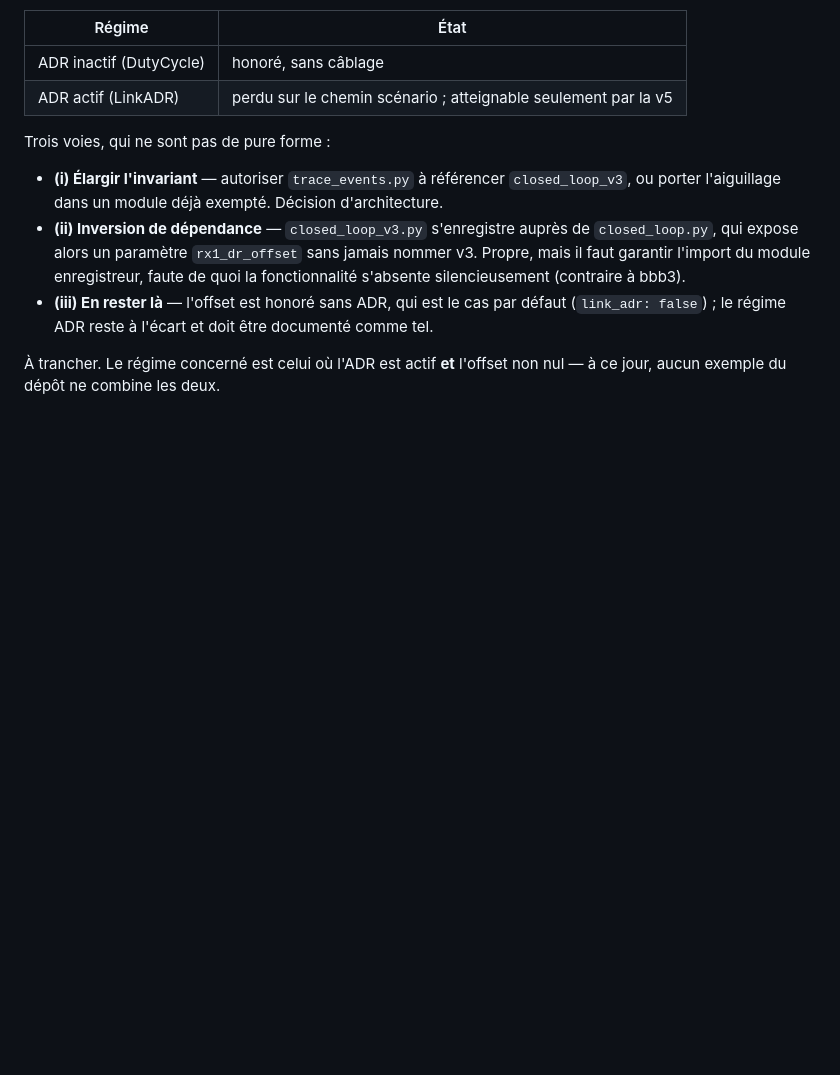
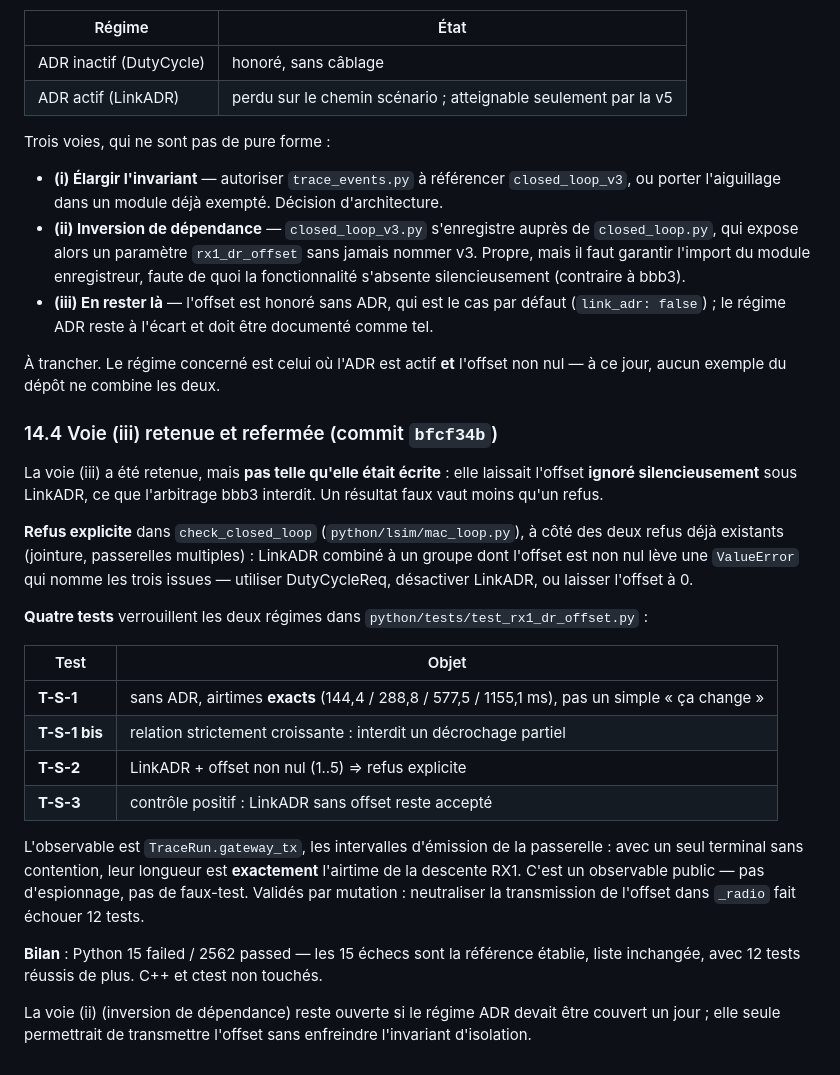
Before and after one commit to youngmoney2001/simulateur-de-reseau-lorawan, a Markdown page: docs/I5_C_RX1_DROFFSET.md, the part around the change. GitHub-like rendering; blank space fills up the shorter version.

Commit message:
I5-c : documenter la cloture de la voie (iii) (§14.4) — refus explicite et tests des deux regimes
Co-authored-by: arena-agent <297053741+arena-agent@users.noreply.github.com>

```diff
--- a/docs/I5_C_RX1_DROFFSET.md
+++ b/docs/I5_C_RX1_DROFFSET.md
@@ -620,3 +620,33 @@ Trois voies, qui ne sont pas de pure forme :
 
 À trancher. Le régime concerné est celui où l'ADR est actif **et** l'offset non nul — à ce jour,
 aucun exemple du dépôt ne combine les deux.
+### 14.4 Voie (iii) retenue et refermée (commit `bfcf34b`)
+
+La voie (iii) a été retenue, mais **pas telle qu'elle était écrite** : elle laissait l'offset
+**ignoré silencieusement** sous LinkADR, ce que l'arbitrage bbb3 interdit. Un résultat faux vaut
+moins qu'un refus.
+
+**Refus explicite** dans `check_closed_loop` (`python/lsim/mac_loop.py`), à côté des deux refus déjà
+existants (jointure, passerelles multiples) : LinkADR combiné à un groupe dont l'offset est non nul
+lève une `ValueError` qui nomme les trois issues — utiliser DutyCycleReq, désactiver LinkADR, ou
+laisser l'offset à 0.
+
+**Quatre tests** verrouillent les deux régimes dans `python/tests/test_rx1_dr_offset.py` :
+
+| Test | Objet |
+|---|---|
+| **T-S-1** | sans ADR, airtimes **exacts** (144,4 / 288,8 / 577,5 / 1155,1 ms), pas un simple « ça change » |
+| **T-S-1 bis** | relation strictement croissante : interdit un décrochage partiel |
+| **T-S-2** | LinkADR + offset non nul (1..5) ⇒ refus explicite |
+| **T-S-3** | contrôle positif : LinkADR sans offset reste accepté |
+
+L'observable est `TraceRun.gateway_tx`, les intervalles d'émission de la passerelle : avec un seul
+terminal sans contention, leur longueur est **exactement** l'airtime de la descente RX1. C'est un
+observable public — pas d'espionnage, pas de faux-test. Validés par mutation : neutraliser la
+transmission de l'offset dans `_radio` fait échouer 12 tests.
+
+**Bilan** : Python 15 failed / 2562 passed — les 15 échecs sont la référence établie, liste
+inchangée, avec 12 tests réussis de plus. C++ et ctest non touchés.
+
+La voie (ii) (inversion de dépendance) reste ouverte si le régime ADR devait être couvert un jour ;
+elle seule permettrait de transmettre l'offset sans enfreindre l'invariant d'isolation.
```
